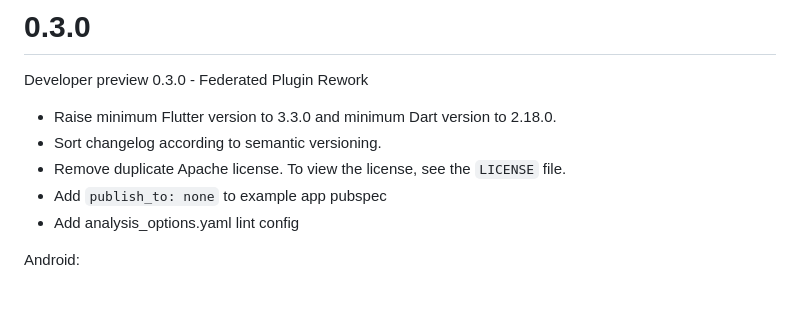
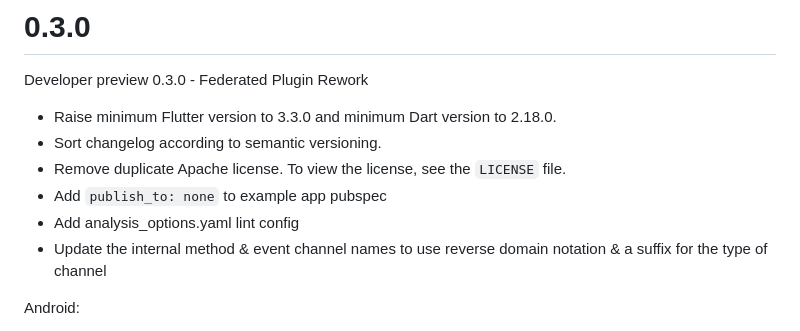
Before and after one commit to SAP/gigya-flutter-plugin, a Markdown page: CHANGELOG.md, the part around the change. GitHub-like rendering; blank space fills up the shorter version.

Commit message:
add changelog entry for updated channel names

```diff
--- a/CHANGELOG.md
+++ b/CHANGELOG.md
@@ -7,6 +7,7 @@ Developer preview 0.3.0 - Federated Plugin Rework
 * Remove duplicate Apache license. To view the license, see the `LICENSE` file.
 * Add `publish_to: none` to example app pubspec
 * Add analysis_options.yaml lint config
+* Update the internal method & event channel names to use reverse domain notation & a suffix for the type of channel
 
 Android:
 * Update Gradle to 7.4
```
